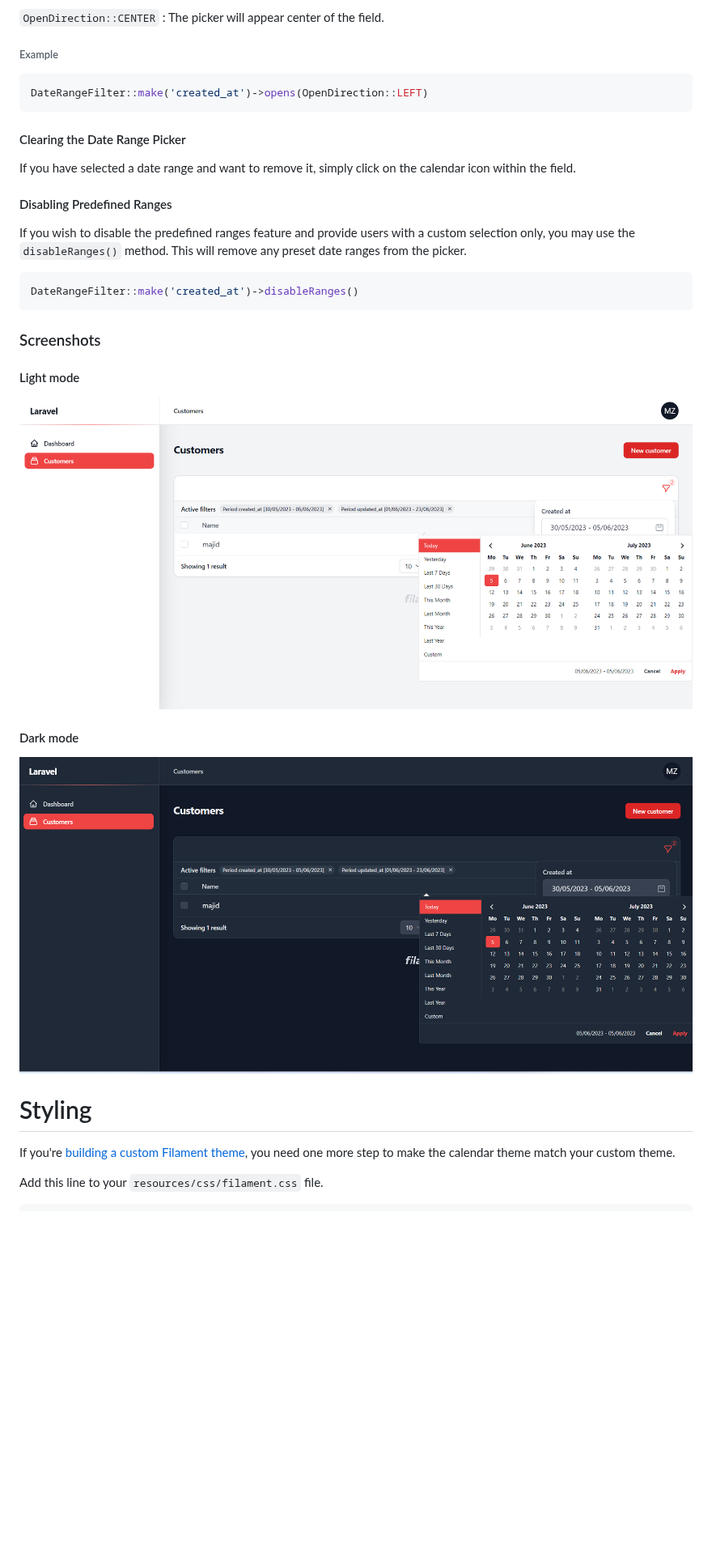
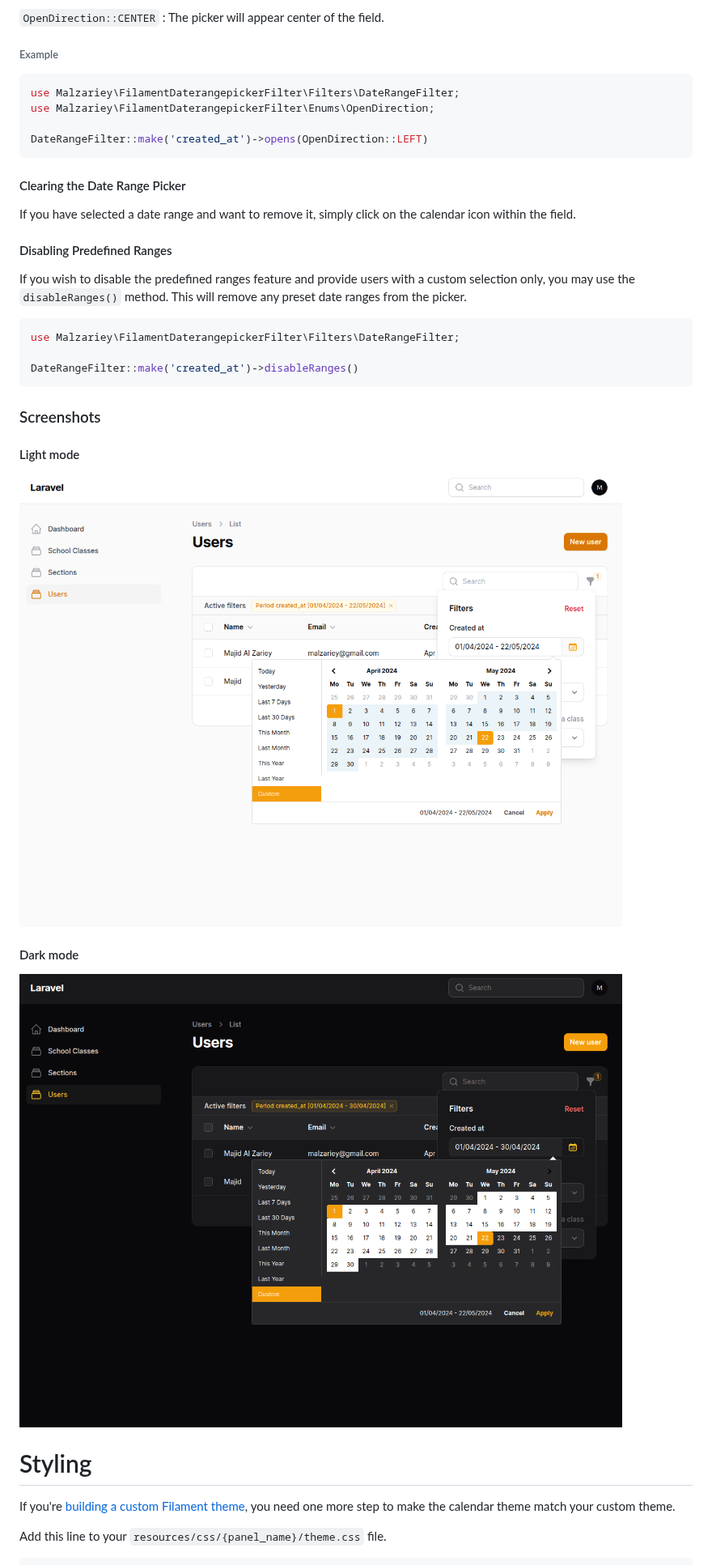
Before and after one commit to malzariey/filament-daterangepicker-filter, a Markdown page: README.md, the part around one of its changes. Shown at 81% size. Rendered like a GitHub page; pictures changed too: art/dark.png, art/light.png; blank space fills up the shorter version.

````diff
--- a/README.md
+++ b/README.md
@@ -211,6 +274,9 @@ Specify the location the filter menu should open to.
 ###### Example
 
 ```php
+use Malzariey\FilamentDaterangepickerFilter\Filters\DateRangeFilter;
+use Malzariey\FilamentDaterangepickerFilter\Enums\OpenDirection;
+
 DateRangeFilter::make('created_at')->opens(OpenDirection::LEFT)
 ```
 
@@ -223,6 +289,8 @@ If you have selected a date range and want to remove it, simply click on the cal
 If you wish to disable the predefined ranges feature and provide users with a custom selection only, you may use the `disableRanges()` method. This will remove any preset date ranges from the picker.
 
 ```php
+use Malzariey\FilamentDaterangepickerFilter\Filters\DateRangeFilter;
+
 DateRangeFilter::make('created_at')->disableRanges()
 ```
 
@@ -240,6 +308,6 @@ DateRangeFilter::make('created_at')->disableRanges()
 
 If you're [building a custom Filament theme](https://filamentphp.com/docs/2.x/admin/appearance#building-themes), you need one more step to make the calendar theme match your custom theme.
 
-Add this line to your `resources/css/filament.css` file.
+Add this line to your `resources/css/{panel_name}/theme.css` file.
 
 ```css
````
Also changed, not shown: other parts of README.md (+67 -4 lines), 6 other files.
